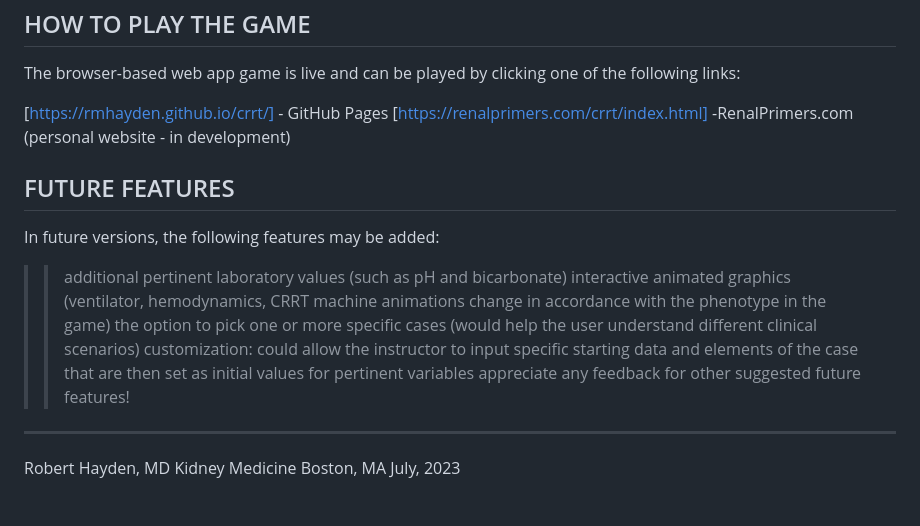
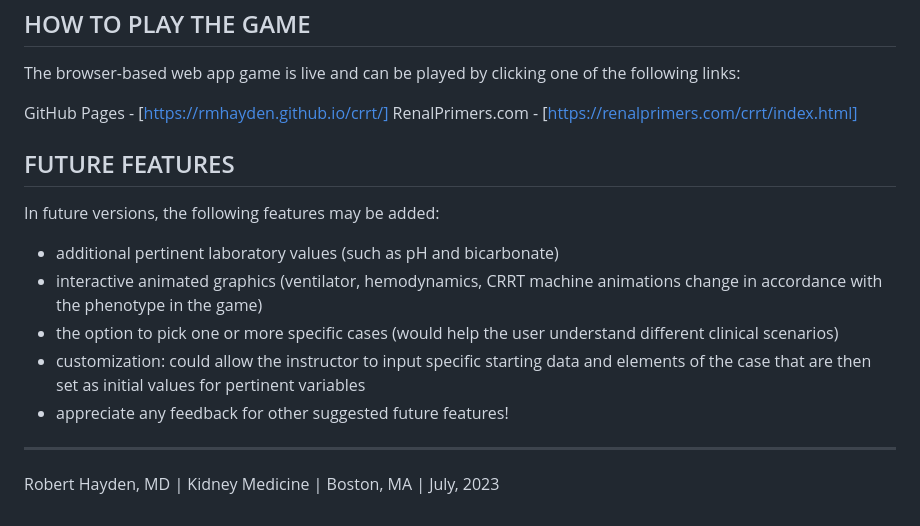
Before and after one commit to rmhayden/crrt, a Markdown page: README.md, the part around one of its changes. Rendered like a GitHub page.

```diff
--- a/README.md
+++ b/README.md
@@ -31,22 +35,19 @@ HOW TO PLAY THE GAME
 --------------------
 The browser-based web app game is live and can be played by clicking one of the following links:
 
-[https://rmhayden.github.io/crrt/] - GitHub Pages
-[https://renalprimers.com/crrt/index.html] -RenalPrimers.com (personal website - in development)
+GitHub Pages - [https://rmhayden.github.io/crrt/]
+RenalPrimers.com - [https://renalprimers.com/crrt/index.html]
 
 
 FUTURE FEATURES
 ---------------
 In future versions, the following features may be added:
->> additional pertinent laboratory values (such as pH and bicarbonate)
->> interactive animated graphics (ventilator, hemodynamics, CRRT machine animations change in accordance with the phenotype in the game)
->> the option to pick one or more specific cases (would help the user understand different clinical scenarios)
->> customization: could allow the instructor to input specific starting data and elements of the case that are then set as initial values for pertinent variables
->> appreciate any feedback for other suggested future features!
+- additional pertinent laboratory values (such as pH and bicarbonate)
+- interactive animated graphics (ventilator, hemodynamics, CRRT machine animations change in accordance with the phenotype in the game)
+- the option to pick one or more specific cases (would help the user understand different clinical scenarios)
+- customization: could allow the instructor to input specific starting data and elements of the case that are then set as initial values for pertinent variables
+- appreciate any feedback for other suggested future features!
 
 
 -----------------
-Robert Hayden, MD
-Kidney Medicine
-Boston, MA
-July, 2023
+Robert Hayden, MD  |  Kidney Medicine  |  Boston, MA  |  July, 2023
```
Also changed, not shown: other parts of README.md (+5 -1 lines).
